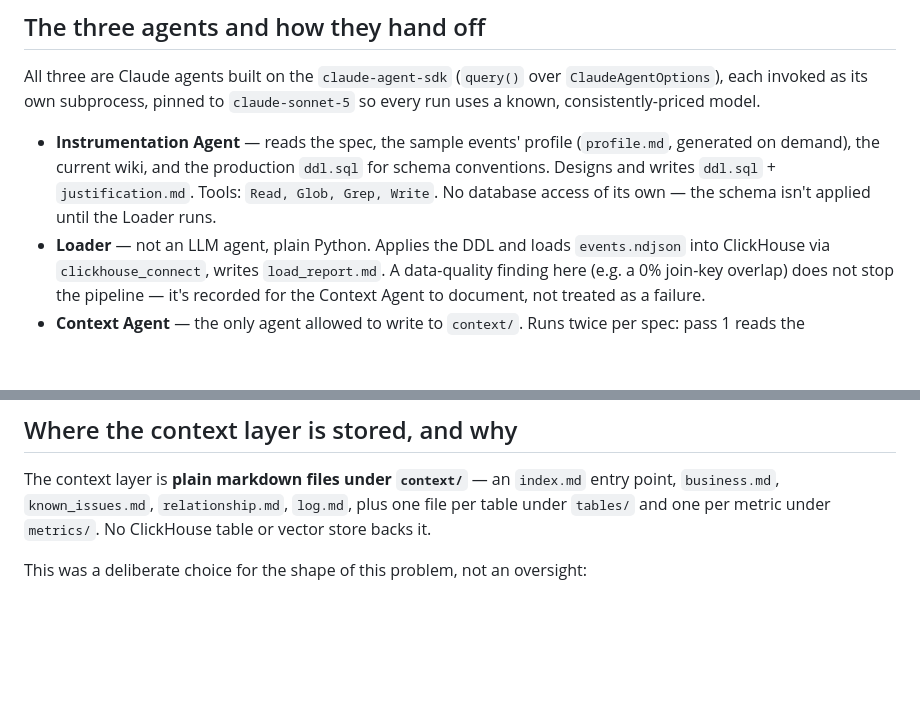
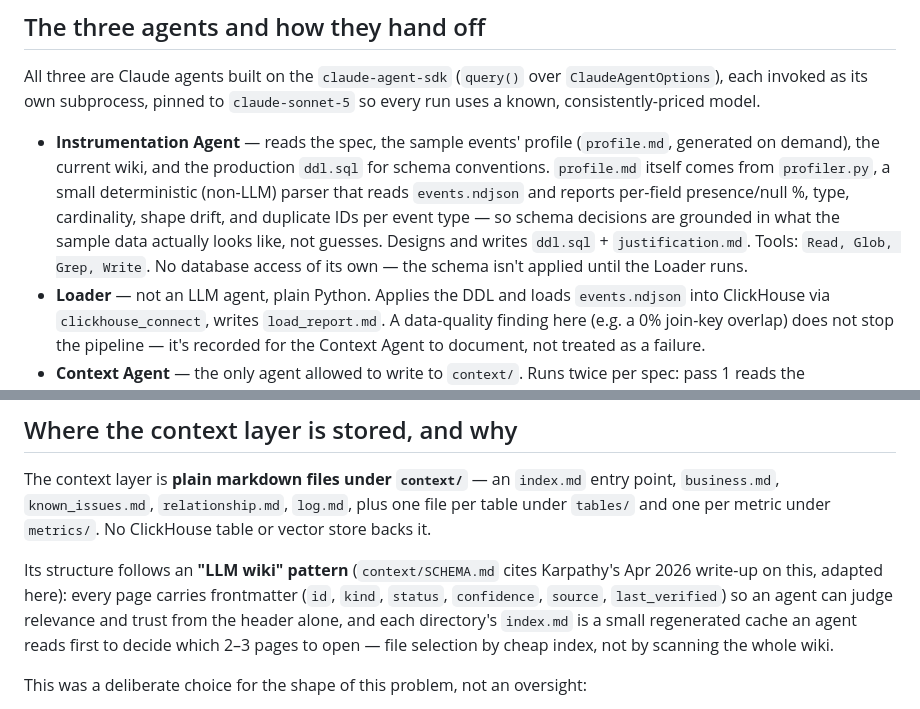
Before and after one commit to HarshitJain28/clickathon2026, a Markdown page: Architecture.md, 2 parts joined by grey strips. Drawn GitHub-style; blank space fills up the shorter version.

Commit message:
Add brief notes on profiler.py and the LLM-wiki (Karpathy) pattern to Architecture.md
Co-Authored-By: Claude Sonnet 5 <noreply@anthropic.com>

```diff
--- a/Architecture.md
+++ b/Architecture.md
@@ -65,10 +65,14 @@ over `ClaudeAgentOptions`), each invoked as its own subprocess, pinned to
 
 - **Instrumentation Agent** — reads the spec, the sample events' profile
   (`profile.md`, generated on demand), the current wiki, and the
-  production `ddl.sql` for schema conventions. Designs and writes
-  `ddl.sql` + `justification.md`. Tools: `Read, Glob, Grep, Write`. No
-  database access of its own — the schema isn't applied until the Loader
-  runs.
+  production `ddl.sql` for schema conventions. `profile.md` itself comes
+  from `profiler.py`, a small deterministic (non-LLM) parser that reads
+  `events.ndjson` and reports per-field presence/null %, type, cardinality,
+  shape drift, and duplicate IDs per event type — so schema decisions are
+  grounded in what the sample data actually looks like, not guesses.
+  Designs and writes `ddl.sql` + `justification.md`. Tools: `Read, Glob,
+  Grep, Write`. No database access of its own — the schema isn't applied
+  until the Loader runs.
 - **Loader** — not an LLM agent, plain Python. Applies the DDL and loads
   `events.ndjson` into ClickHouse via `clickhouse_connect`, writes
   `load_report.md`. A data-quality finding here (e.g. a 0% join-key
@@ -98,6 +102,14 @@ The context layer is **plain markdown files under `context/`** — an
 `relationship.md`, `log.md`, plus one file per table under `tables/` and
 one per metric under `metrics/`. No ClickHouse table or vector store
 backs it.
+
+Its structure follows an **"LLM wiki" pattern** (`context/SCHEMA.md`
+cites Karpathy's Apr 2026 write-up on this, adapted here): every page
+carries frontmatter (`id`, `kind`, `status`, `confidence`, `source`,
+`last_verified`) so an agent can judge relevance and trust from the
+header alone, and each directory's `index.md` is a small regenerated
+cache an agent reads first to decide which 2–3 pages to open — file
+selection by cheap index, not by scanning the whole wiki.
 
 This was a deliberate choice for the shape of this problem, not an
 oversight:
```
